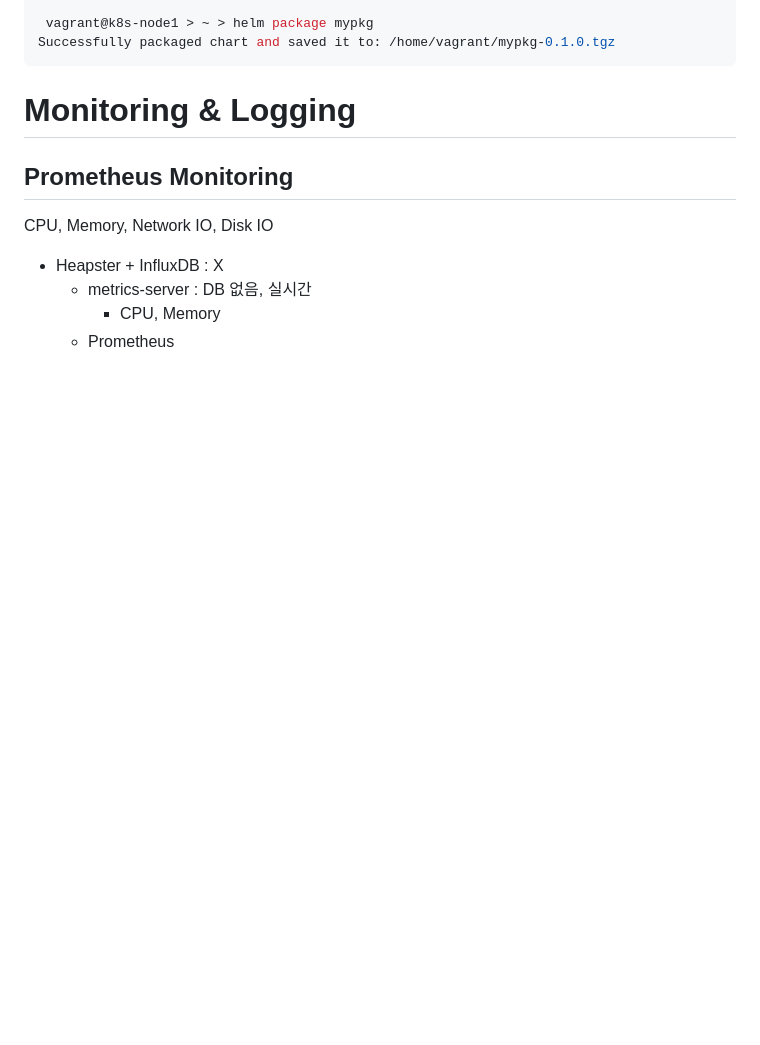
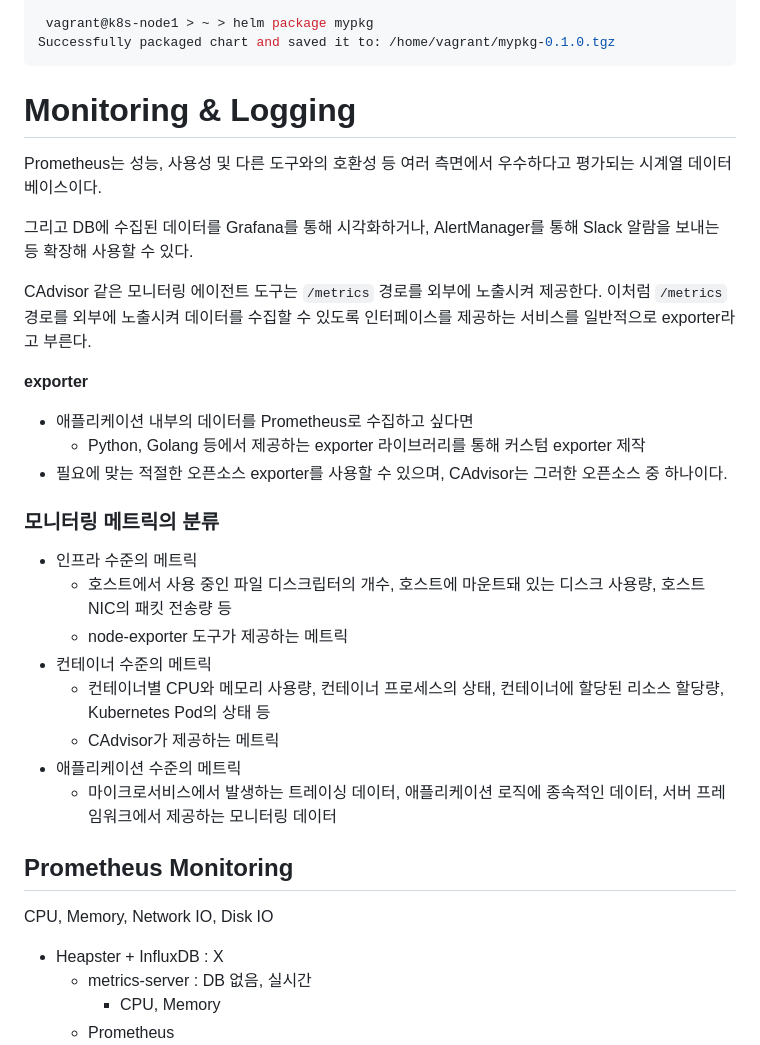
Before and after one commit to ddung1203/TIL, a Markdown page: k8s/17_Monitoring_&_Logging.md, the part around the change. Drawn GitHub-style; blank space fills up the shorter version.

Commit message:
[ADD] Prometheus

```diff
--- a/k8s/17_Monitoring_&_Logging.md
+++ b/k8s/17_Monitoring_&_Logging.md
@@ -35,6 +35,29 @@ Successfully packaged chart and saved it to: /home/vagrant/mypkg-0.1.0.tgz
 
 
 # Monitoring & Logging
+
+Prometheus는 성능, 사용성 및 다른 도구와의 호환성 등 여러 측면에서 우수하다고 평가되는 시계열 데이터베이스이다.
+
+그리고 DB에 수집된 데이터를 Grafana를 통해 시각화하거나, AlertManager를 통해 Slack 알람을 보내는 등 확장해 사용할 수 있다.
+
+CAdvisor 같은 모니터링 에이전트 도구는 `/metrics` 경로를 외부에 노출시켜 제공한다. 이처럼 `/metrics` 경로를 외부에 노출시켜 데이터를 수집할 수 있도록 인터페이스를 제공하는 서비스를 일반적으로 exporter라고 부른다.
+
+**exporter**
+
+- 애플리케이션 내부의 데이터를 Prometheus로 수집하고 싶다면
+  - Python, Golang 등에서 제공하는 exporter 라이브러리를 통해 커스텀 exporter 제작
+- 필요에 맞는 적절한 오픈소스 exporter를 사용할 수 있으며, CAdvisor는 그러한 오픈소스 중 하나이다.
+
+### 모니터링 메트릭의 분류
+
+- 인프라 수준의 메트릭
+  - 호스트에서 사용 중인 파일 디스크립터의 개수, 호스트에 마운트돼 있는 디스크 사용량, 호스트 NIC의 패킷 전송량 등
+  - node-exporter 도구가 제공하는 메트릭
+- 컨테이너 수준의 메트릭
+  - 컨테이너별 CPU와 메모리 사용량, 컨테이너 프로세스의 상태, 컨테이너에 할당된 리소스 할당량, Kubernetes Pod의 상태 등
+  - CAdvisor가 제공하는 메트릭
+- 애플리케이션 수준의 메트릭
+  - 마이크로서비스에서 발생하는 트레이싱 데이터, 애플리케이션 로직에 종속적인 데이터, 서버 프레임워크에서 제공하는 모니터링 데이터
 
 ## Prometheus Monitoring
 
```
